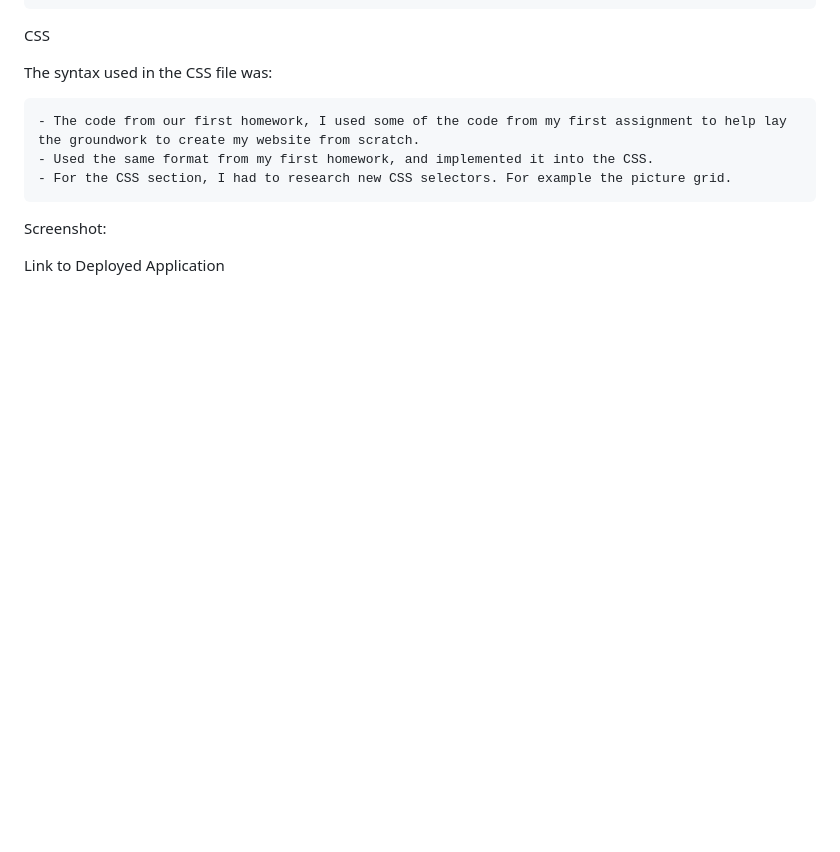
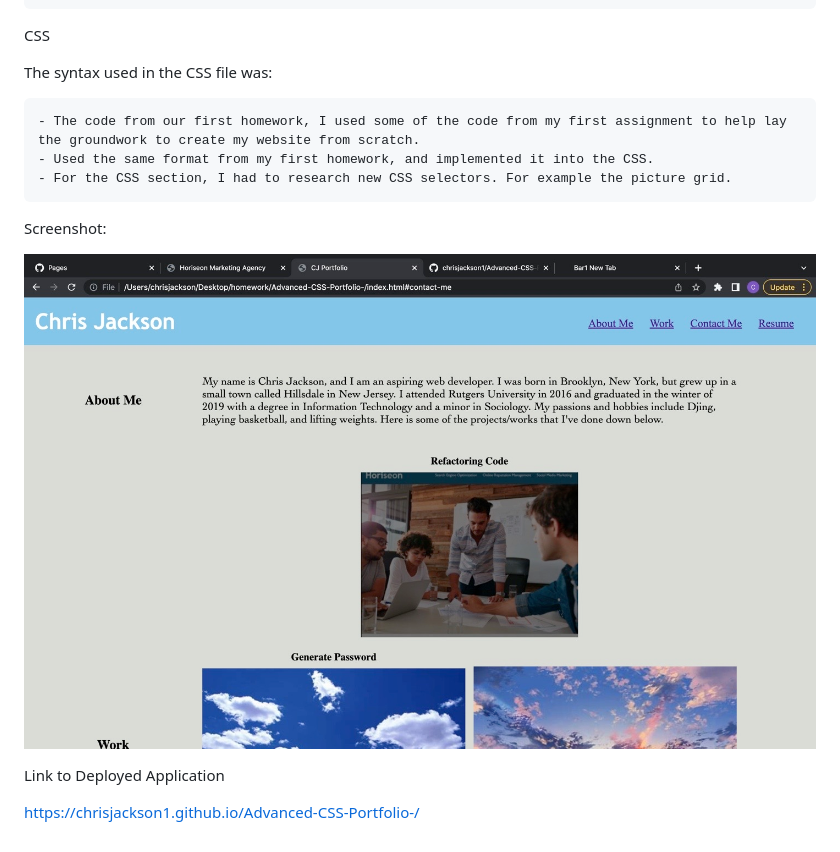
Before and after one commit to chrisjackson1/Advanced-CSS-Portfolio-, a Markdown page: README.md, the part around the change. Drawn GitHub-style; pictures changed too: Screenshot-of-Assignment.jpeg (added); blank space fills up the shorter version.

Commit message:
Final ReadMe

```diff
--- a/README.md
+++ b/README.md
@@ -26,4 +26,11 @@ The syntax used in the CSS file was:
 
 Screenshot:
 
+![screenshot](Screenshot-of-Assignment.jpeg "Screenshot")
+
+
+
+
 Link to Deployed Application
+
+https://chrisjackson1.github.io/Advanced-CSS-Portfolio-/
```
